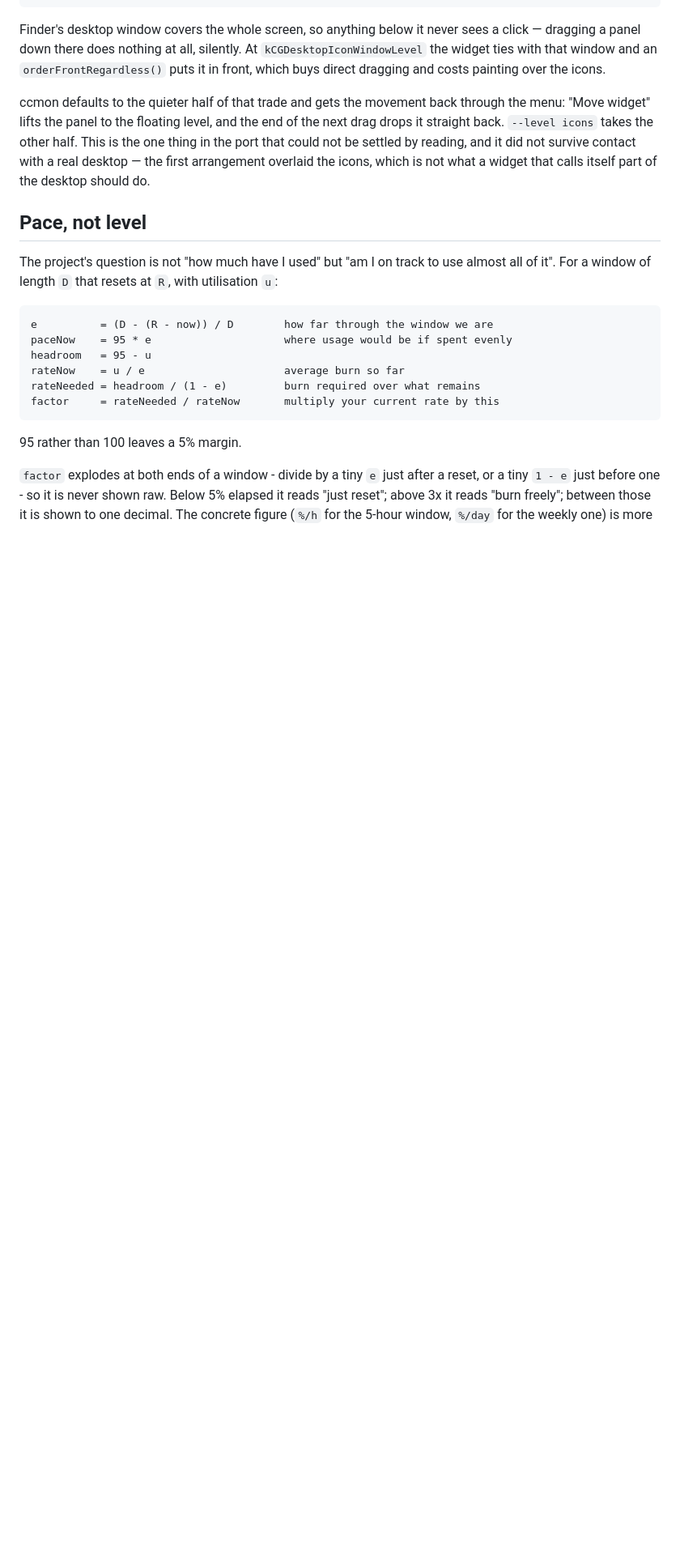
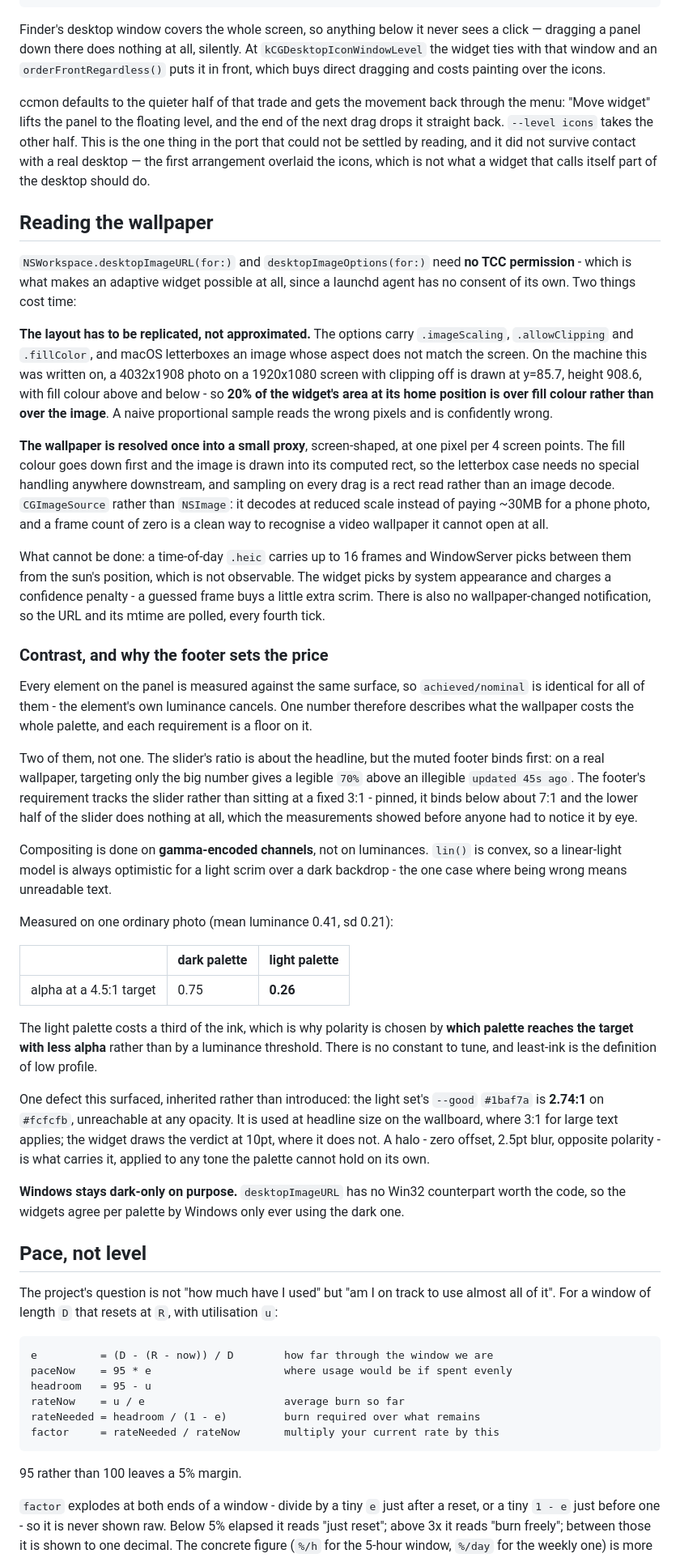
Before and after one commit to baloise/aicon-ccmon, a Markdown page: docs/findings.md, the part around the change. Shown at 81% size. Drawn GitHub-style; blank space fills up the shorter version.

Commit message:
Record how the widget reads the wallpaper
The two things that cost time - that the letterbox layout has to be replicated
rather than approximated, and that the muted footer rather than the headline
sets the price - plus the identity that makes one number describe what the
wallpaper costs the whole palette.

```diff
--- a/docs/findings.md
+++ b/docs/findings.md
@@ -291,6 +291,74 @@ and it did not survive contact with a real desktop — the first arrangement
 overlaid the icons, which is not what a widget that calls itself part of the
 desktop should do.
 
+## Reading the wallpaper
+
+`NSWorkspace.desktopImageURL(for:)` and `desktopImageOptions(for:)` need **no TCC
+permission** - which is what makes an adaptive widget possible at all, since a
+launchd agent has no consent of its own. Two things cost time:
+
+**The layout has to be replicated, not approximated.** The options carry
+`.imageScaling`, `.allowClipping` and `.fillColor`, and macOS letterboxes an
+image whose aspect does not match the screen. On the machine this was written on,
+a 4032x1908 photo on a 1920x1080 screen with clipping off is drawn at y=85.7,
+height 908.6, with fill colour above and below - so **20% of the widget's area at
+its home position is over fill colour rather than over the image**. A naive
+proportional sample reads the wrong pixels and is confidently wrong.
+
+**The wallpaper is resolved once into a small proxy**, screen-shaped, at one
+pixel per 4 screen points. The fill colour goes down first and the image is drawn
+into its computed rect, so the letterbox case needs no special handling anywhere
+downstream, and sampling on every drag is a rect read rather than an image
+decode. `CGImageSource` rather than `NSImage`: it decodes at reduced scale
+instead of paying ~30MB for a phone photo, and a frame count of zero is a clean
+way to recognise a video wallpaper it cannot open at all.
+
+What cannot be done: a time-of-day `.heic` carries up to 16 frames and
+WindowServer picks between them from the sun's position, which is not observable.
+The widget picks by system appearance and charges a confidence penalty - a
+guessed frame buys a little extra scrim. There is also no wallpaper-changed
+notification, so the URL and its mtime are polled, every fourth tick.
+
+### Contrast, and why the footer sets the price
+
+Every element on the panel is measured against the same surface, so
+`achieved/nominal` is identical for all of them - the element's own luminance
+cancels. One number therefore describes what the wallpaper costs the whole
+palette, and each requirement is a floor on it.
+
+Two of them, not one. The slider's ratio is about the headline, but the muted
+footer binds first: on a real wallpaper, targeting only the big number gives a
+legible `70%` above an illegible `updated 45s ago`. The footer's requirement
+tracks the slider rather than sitting at a fixed 3:1 - pinned, it binds below
+about 7:1 and the lower half of the slider does nothing at all, which the
+measurements showed before anyone had to notice it by eye.
+
+Compositing is done on **gamma-encoded channels**, not on luminances. `lin()` is
+convex, so a linear-light model is always optimistic for a light scrim over a
+dark backdrop - the one case where being wrong means unreadable text.
+
+Measured on one ordinary photo (mean luminance 0.41, sd 0.21):
+
+| | dark palette | light palette |
+|---|---|---|
+| alpha at a 4.5:1 target | 0.75 | **0.26** |
+
+The light palette costs a third of the ink, which is why polarity is chosen by
+**which palette reaches the target with less alpha** rather than by a luminance
+threshold. There is no constant to tune, and least-ink is the definition of low
+profile.
+
+One defect this surfaced, inherited rather than introduced: the light set's
+`--good` `#1baf7a` is **2.74:1** on `#fcfcfb`, unreachable at any opacity. It is
+used at headline size on the wallboard, where 3:1 for large text applies; the
+widget draws the verdict at 10pt, where it does not. A halo - zero offset, 2.5pt
+blur, opposite polarity - is what carries it, applied to any tone the palette
+cannot hold on its own.
+
+**Windows stays dark-only on purpose.** `desktopImageURL` has no Win32
+counterpart worth the code, so the widgets agree per palette by Windows only ever
+using the dark one.
+
 ## Pace, not level
 
 The project's question is not "how much have I used" but "am I on track to use
```
Also changed, not shown: README.md (+9 -0 lines).
